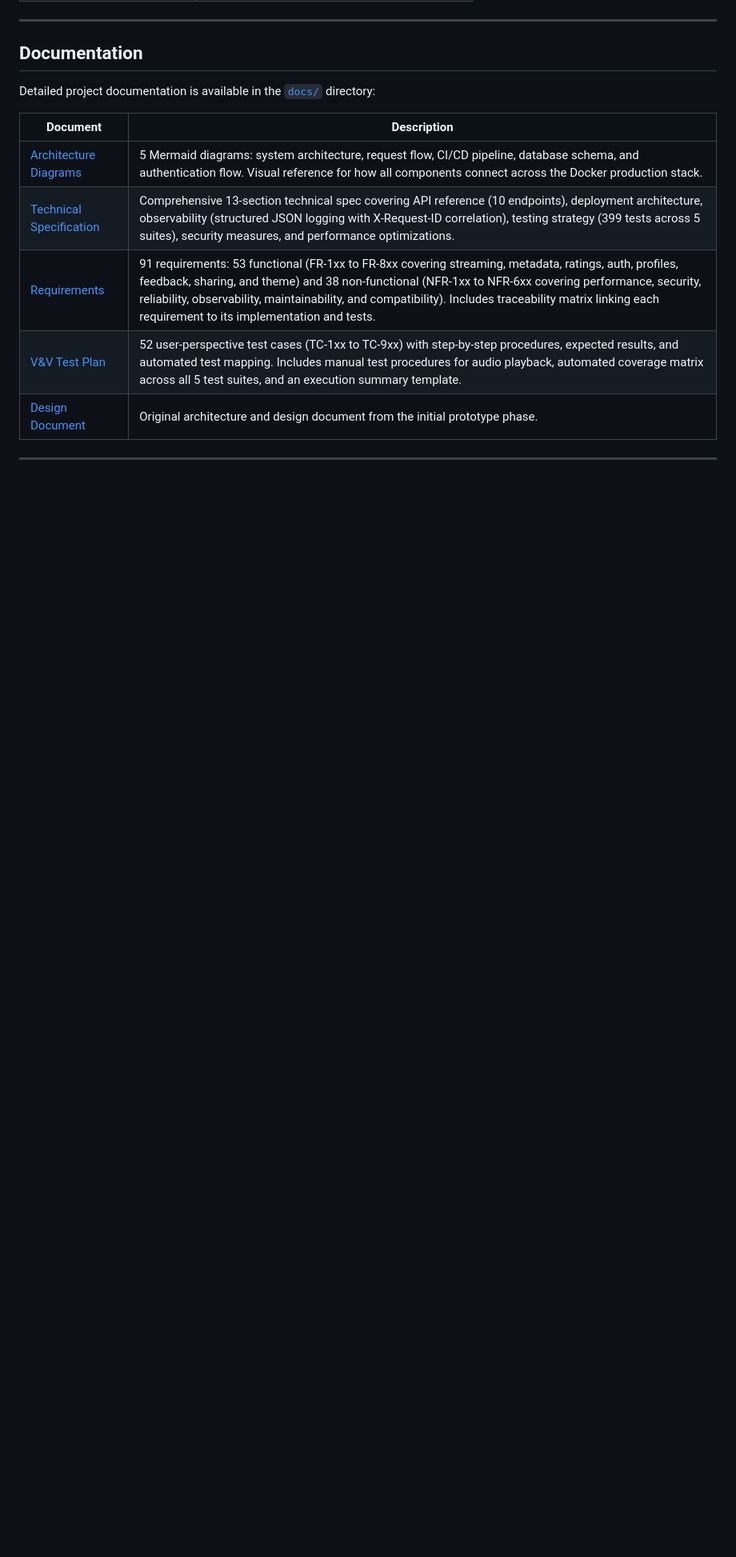
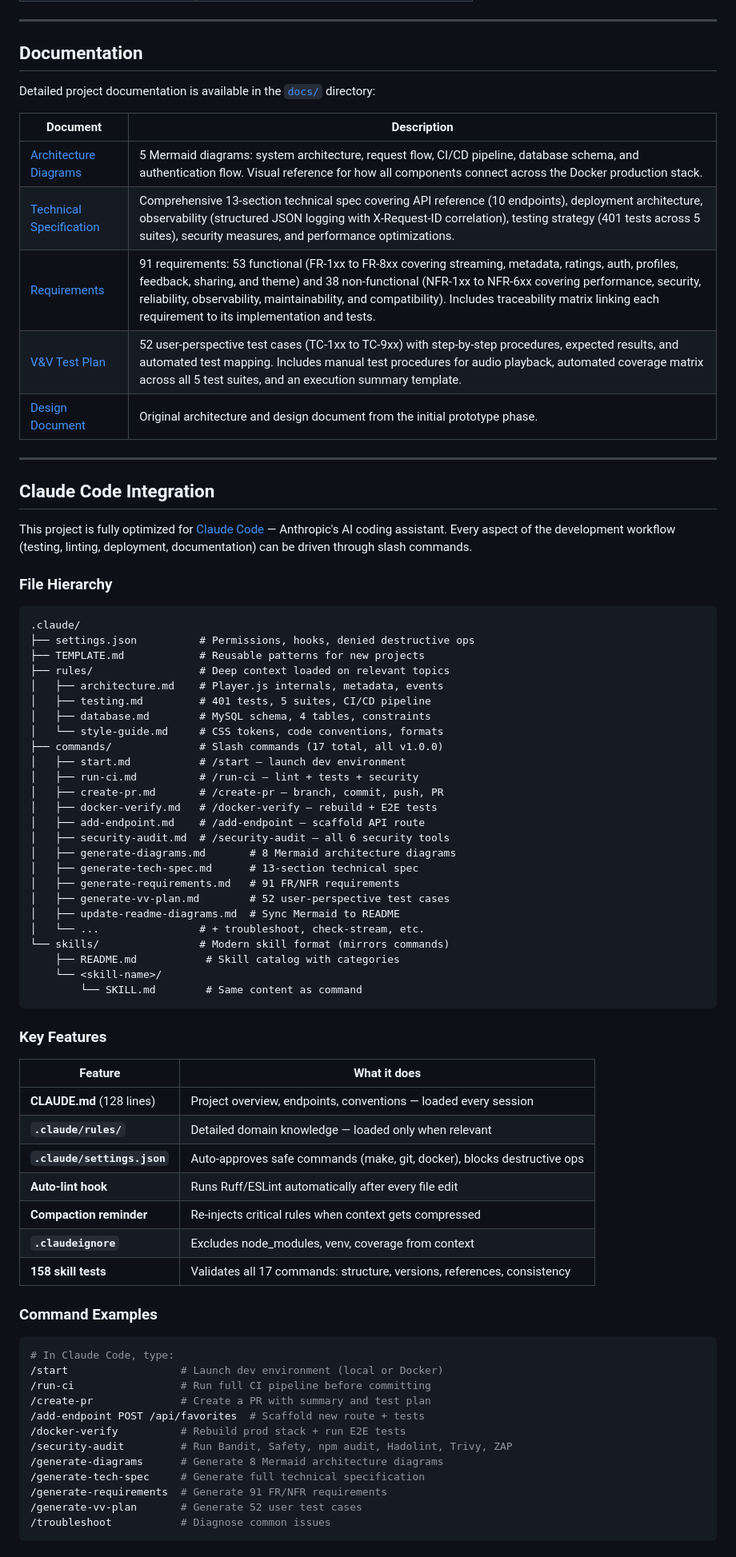
Before and after one commit to mgmarques/radiocalico, a Markdown page: README.md, the part around one of its changes. Shown at 80% size. Drawn GitHub-style; blank space fills up the shorter version.

Commit message:
Add Claude Code Integration section to README
- File hierarchy showing .claude/ structure (settings, rules, commands, skills)
- Key features table (CLAUDE.md, rules, settings, hooks, .claudeignore, tests)
- 11 command examples with descriptions
- Workflow guide (setup → develop → test → PR → add skills)
- Apply to other projects section with init-claude-code.sh usage
- Fixed stale test count in Documentation table (399 → 401)
- Fixed duplicate heading warning

Co-Authored-By: Claude Opus 4.6 (1M context) <noreply@anthropic.com>

````diff
--- a/README.md
+++ b/README.md
@@ -738,7 +738,73 @@ Detailed project documentation is available in the [`docs/`](docs/) directory:
 | Document | Description |
 |----------|-------------|
 | [Architecture Diagrams](docs/architecture.md) | 5 Mermaid diagrams: system architecture, request flow, CI/CD pipeline, database schema, and authentication flow. Visual reference for how all components connect across the Docker production stack. |
-| [Technical Specification](docs/tech-spec.md) | Comprehensive 13-section technical spec covering API reference (10 endpoints), deployment architecture, observability (structured JSON logging with X-Request-ID correlation), testing strategy (399 tests across 5 suites), security measures, and performance optimizations. |
+| [Technical Specification](docs/tech-spec.md) | Comprehensive 13-section technical spec covering API reference (10 endpoints), deployment architecture, observability (structured JSON logging with X-Request-ID correlation), testing strategy (401 tests across 5 suites), security measures, and performance optimizations. |
 | [Requirements](docs/requirements.md) | 91 requirements: 53 functional (FR-1xx to FR-8xx covering streaming, metadata, ratings, auth, profiles, feedback, sharing, and theme) and 38 non-functional (NFR-1xx to NFR-6xx covering performance, security, reliability, observability, maintainability, and compatibility). Includes traceability matrix linking each requirement to its implementation and tests. |
 | [V&V Test Plan](docs/vv-test-plan.md) | 52 user-perspective test cases (TC-1xx to TC-9xx) with step-by-step procedures, expected results, and automated test mapping. Includes manual test procedures for audio playback, automated coverage matrix across all 5 test suites, and an execution summary template. |
 | [Design Document](design.md) | Original architecture and design document from the initial prototype phase. |
+
+---
+
+## Claude Code Integration
+
+This project is fully optimized for [Claude Code](https://claude.ai/claude-code) — Anthropic's AI coding assistant. Every aspect of the development workflow (testing, linting, deployment, documentation) can be driven through slash commands.
+
+### File Hierarchy
+
+```text
+.claude/
+├── settings.json          # Permissions, hooks, denied destructive ops
+├── TEMPLATE.md            # Reusable patterns for new projects
+├── rules/                 # Deep context loaded on relevant topics
+│   ├── architecture.md    # Player.js internals, metadata, events
+│   ├── testing.md         # 401 tests, 5 suites, CI/CD pipeline
+│   ├── database.md        # MySQL schema, 4 tables, constraints
+│   └── style-guide.md     # CSS tokens, code conventions, formats
+├── commands/              # Slash commands (17 total, all v1.0.0)
+│   ├── start.md           # /start — launch dev environment
+│   ├── run-ci.md          # /run-ci — lint + tests + security
+│   ├── create-pr.md       # /create-pr — branch, commit, push, PR
+│   ├── docker-verify.md   # /docker-verify — rebuild + E2E tests
+│   ├── add-endpoint.md    # /add-endpoint — scaffold API route
+│   ├── security-audit.md  # /security-audit — all 6 security tools
+│   ├── generate-diagrams.md       # 8 Mermaid architecture diagrams
+│   ├── generate-tech-spec.md      # 13-section technical spec
+│   ├── generate-requirements.md   # 91 FR/NFR requirements
+│   ├── generate-vv-plan.md        # 52 user-perspective test cases
+│   ├── update-readme-diagrams.md  # Sync Mermaid to README
+│   └── ...                # + troubleshoot, check-stream, etc.
+└── skills/                # Modern skill format (mirrors commands)
+    ├── README.md           # Skill catalog with categories
+    └── <skill-name>/
+        └── SKILL.md        # Same content as command
+```
+
+### Key Features
+
+| Feature | What it does |
+|---------|-------------|
+| **CLAUDE.md** (128 lines) | Project overview, endpoints, conventions — loaded every session |
+| **`.claude/rules/`** | Detailed domain knowledge — loaded only when relevant |
+| **`.claude/settings.json`** | Auto-approves safe commands (make, git, docker), blocks destructive ops |
+| **Auto-lint hook** | Runs Ruff/ESLint automatically after every file edit |
+| **Compaction reminder** | Re-injects critical rules when context gets compressed |
+| **`.claudeignore`** | Excludes node_modules, venv, coverage from context |
+| **158 skill tests** | Validates all 17 commands: structure, versions, references, consistency |
+
+### Command Examples
+
+```bash
+# In Claude Code, type:
+/start                  # Launch dev environment (local or Docker)
+/run-ci                 # Run full CI pipeline before committing
+/create-pr              # Create a PR with summary and test plan
+/add-endpoint POST /api/favorites  # Scaffold new route + tests
+/docker-verify          # Rebuild prod stack + run E2E tests
+/security-audit         # Run Bandit, Safety, npm audit, Hadolint, Trivy, ZAP
+/generate-diagrams      # Generate 8 Mermaid architecture diagrams
+/generate-tech-spec     # Generate full technical specification
+/generate-requirements  # Generate 91 FR/NFR requirements
+/generate-vv-plan       # Generate 52 user test cases
+/troubleshoot           # Diagnose common issues
+```
+
````
Also changed, not shown: other parts of README.md (+23 -0 lines).
